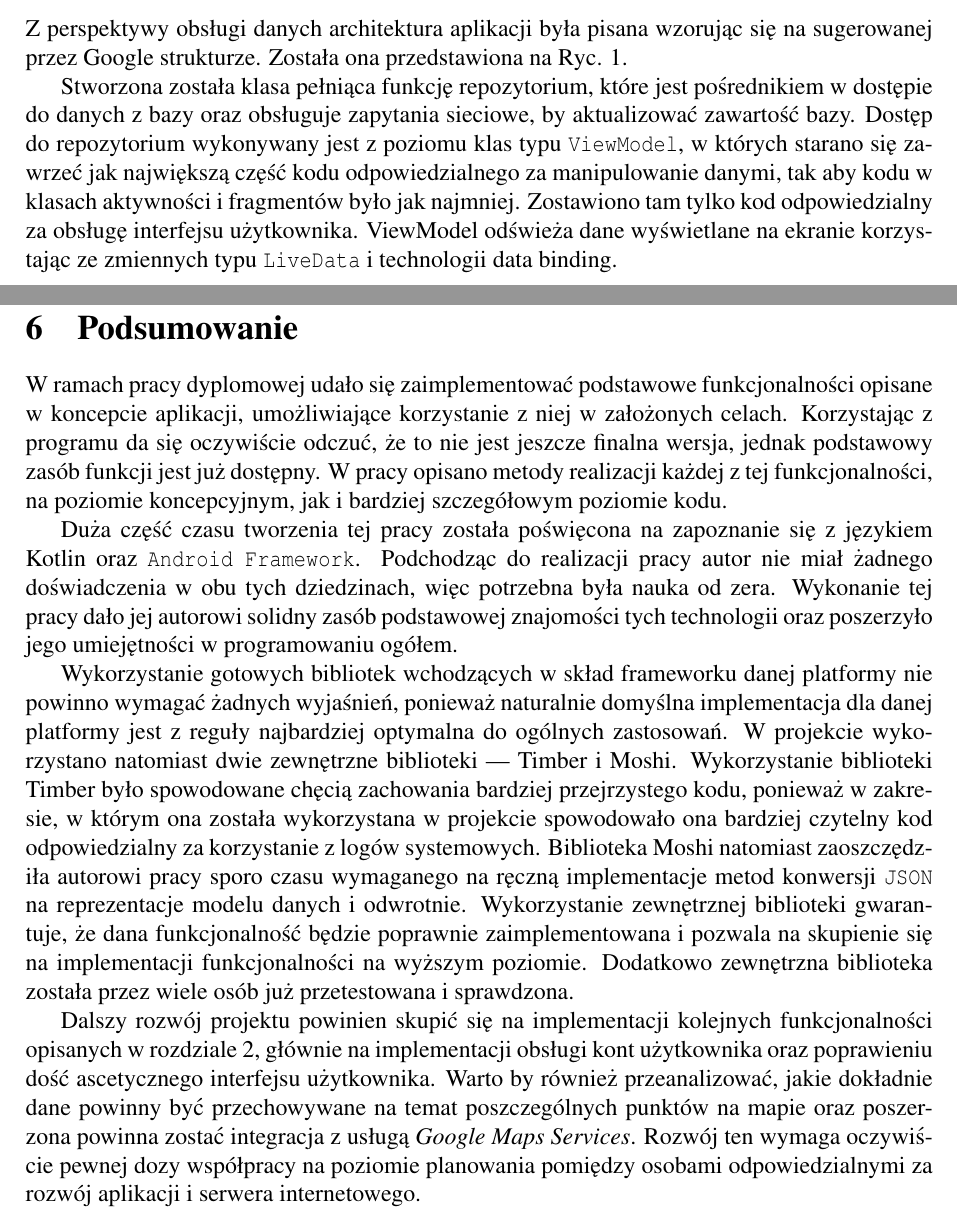
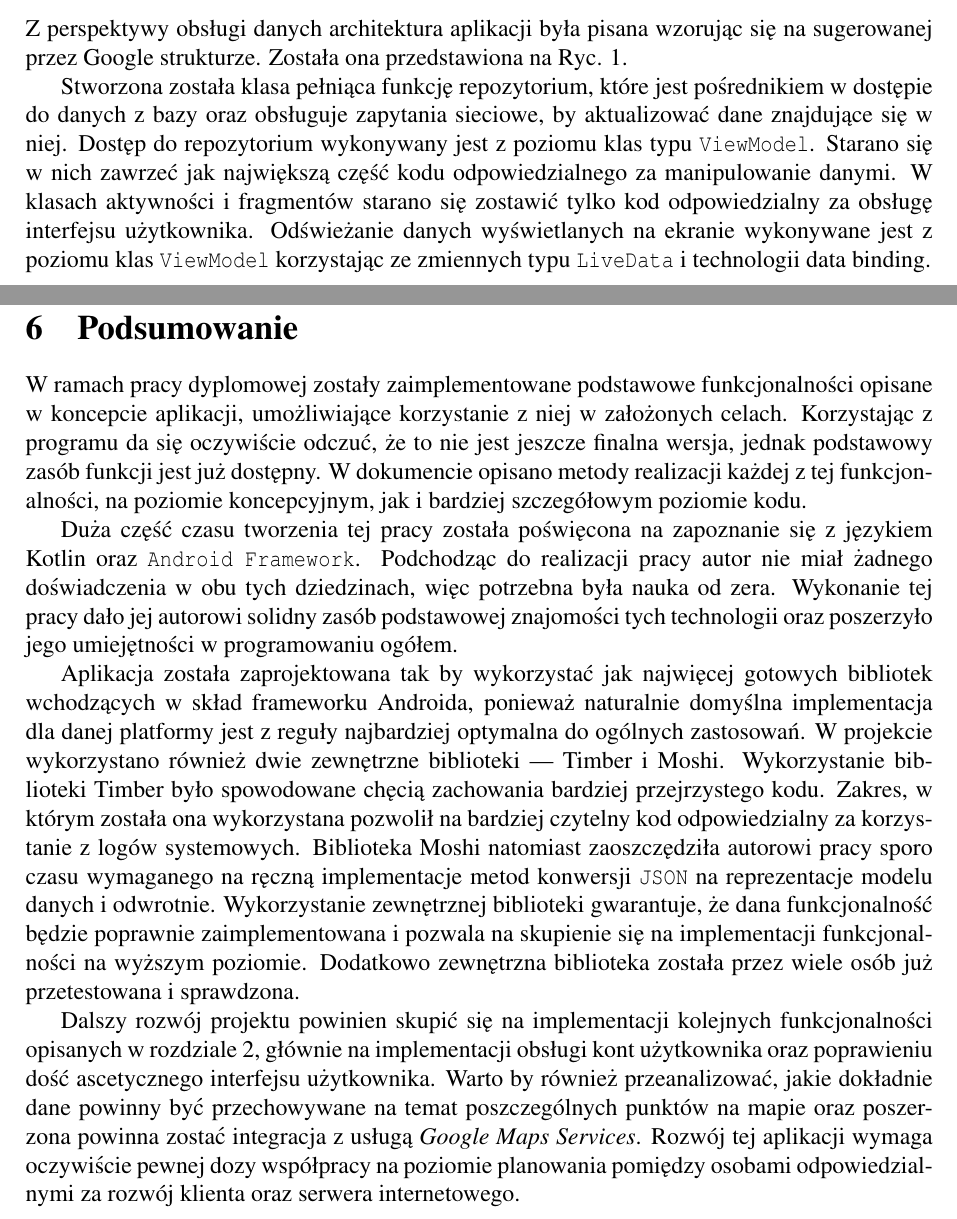
Before and after one commit to baatochan/mug-latte, a LaTeX thesis (thesis/Thesis.tex): two parts of pages 11 and 24 of 26, joined at a grey line, cut so that both start at the same text. Compiled offline with pdfLaTeX.

Commit message:
Implement suggestions from seminar

```diff
--- a/thesis/Thesis.tex
+++ b/thesis/Thesis.tex
@@ -321,8 +318,7 @@ defaultConfig {
 
 		Z perspektywy obsługi danych architektura aplikacji była pisana wzorując się na sugerowanej przez Google strukturze. Została ona przedstawiona na Ryc. \ref{fig:architecture}.
 
-		Stworzona została klasa pełniąca funkcję repozytorium, które jest pośrednikiem w dostępie do danych z bazy oraz obsługuje zapytania sieciowe, by aktualizować zawartość bazy. Dostęp do repozytorium wykonywany jest z poziomu klas typu \texttt{ViewModel}, w których starano się zawrzeć jak największą część kodu odpowiedzialnego za manipulowanie danymi, tak aby kodu w klasach aktywności i fragmentów było jak najmniej. Zostawiono tam tylko kod odpowiedzialny za obsługę interfejsu użytkownika. ViewModel odświeża dane wyświetlane na ekranie korzystając ze zmiennych typu \texttt{LiveData} i technologii data binding.
-		% TODO: poprawic opis repo
+		Stworzona została klasa pełniąca funkcję repozytorium, które jest pośrednikiem w dostępie do danych z bazy oraz obsługuje zapytania sieciowe, by aktualizować dane znajdujące się w niej. Dostęp do repozytorium wykonywany jest z poziomu klas typu \texttt{ViewModel}. Starano się w nich zawrzeć jak największą część kodu odpowiedzialnego za manipulowanie danymi. W klasach aktywności i fragmentów starano się zostawić tylko kod odpowiedzialny za obsługę interfejsu użytkownika. Odświeżanie danych wyświetlanych na ekranie wykonywane jest z poziomu klas \texttt{ViewModel} korzystając ze zmiennych typu \texttt{LiveData} i technologii data binding.
 
 		\begin{listing}[H]
 			\caption{Lista plików z kodem źródłowym (\textit{Pliki są wyświetlone w ręcznie ustalonej kolejności})}
@@ -638,16 +634,13 @@ Program posiada zaimplementowany interfejs użytkownika w dwóch językach — a
 
 \section{Podsumowanie}\label{summary}
 
-% TODO: nie pisac udalo sie
-W ramach pracy dyplomowej udało się zaimplementować podstawowe funkcjonalności opisane w koncepcie aplikacji, umożliwiające korzystanie z niej w założonych celach. Korzystając z programu da się oczywiście odczuć, że to nie jest jeszcze finalna wersja, jednak podstawowy zasób funkcji jest już dostępny. W pracy opisano metody realizacji każdej z tej funkcjonalności, na poziomie koncepcyjnym, jak i bardziej szczegółowym poziomie kodu.
+W ramach pracy dyplomowej zostały zaimplementowane podstawowe funkcjonalności opisane w koncepcie aplikacji, umożliwiające korzystanie z niej w założonych celach. Korzystając z programu da się oczywiście odczuć, że to nie jest jeszcze finalna wersja, jednak podstawowy zasób funkcji jest już dostępny. W dokumencie opisano metody realizacji każdej z tej funkcjonalności, na poziomie koncepcyjnym, jak i bardziej szczegółowym poziomie kodu.
 
-% TODO: nie wpsominac o tym
 Duża część czasu tworzenia tej pracy została poświęcona na zapoznanie się z językiem Kotlin oraz \texttt{Android Framework}. Podchodząc do realizacji pracy autor nie miał żadnego doświadczenia w obu tych dziedzinach, więc potrzebna była nauka od zera. Wykonanie tej pracy dało jej autorowi solidny zasób podstawowej znajomości tych technologii oraz poszerzyło jego umiejętności w programowaniu ogółem.
 
-% TODO: nie tluamczyc sie z uzycia bibliotek
-Wykorzystanie gotowych bibliotek wchodzących w skład frameworku danej platformy nie powinno wymagać żadnych wyjaśnień, ponieważ naturalnie domyślna implementacja dla danej platformy jest z reguły najbardziej optymalna do ogólnych zastosowań. W projekcie wykorzystano natomiast dwie zewnętrzne biblioteki — Timber i Moshi. Wykorzystanie biblioteki Timber było spowodowane chęcią zachowania bardziej przejrzystego kodu, ponieważ w zakresie, w którym ona została wykorzystana w projekcie spowodowało ona bardziej czytelny kod odpowiedzialny za korzystanie z logów systemowych. Biblioteka Moshi natomiast zaoszczędziła autorowi pracy sporo czasu wymaganego na ręczną implementacje metod konwersji \texttt{JSON} na reprezentacje modelu danych i odwrotnie. Wykorzystanie zewnętrznej biblioteki gwarantuje, że dana funkcjonalność będzie poprawnie zaimplementowana i pozwala na skupienie się na implementacji funkcjonalności na wyższym poziomie. Dodatkowo zewnętrzna biblioteka została przez wiele osób już przetestowana i sprawdzona.
+Aplikacja została zaprojektowana tak by wykorzystać jak najwięcej gotowych bibliotek wchodzących w skład frameworku Androida, ponieważ naturalnie domyślna implementacja dla danej platformy jest z reguły najbardziej optymalna do ogólnych zastosowań. W projekcie wykorzystano również dwie zewnętrzne biblioteki — Timber i Moshi. Wykorzystanie biblioteki Timber było spowodowane chęcią zachowania bardziej przejrzystego kodu. Zakres, w którym została ona wykorzystana pozwolił na bardziej czytelny kod odpowiedzialny za korzystanie z logów systemowych. Biblioteka Moshi natomiast zaoszczędziła autorowi pracy sporo czasu wymaganego na ręczną implementacje metod konwersji \texttt{JSON} na reprezentacje modelu danych i odwrotnie. Wykorzystanie zewnętrznej biblioteki gwarantuje, że dana funkcjonalność będzie poprawnie zaimplementowana i pozwala na skupienie się na implementacji funkcjonalności na wyższym poziomie. Dodatkowo zewnętrzna biblioteka została przez wiele osób już przetestowana i sprawdzona.
 
-Dalszy rozwój projektu powinien skupić się na implementacji kolejnych funkcjonalności opisanych w rozdziale \ref{concept}, głównie na implementacji obsługi kont użytkownika oraz poprawieniu dość ascetycznego interfejsu użytkownika. Warto by również przeanalizować, jakie dokładnie dane powinny być przechowywane na temat poszczególnych punktów na mapie oraz poszerzona powinna zostać integracja z usługą \textit{Google Maps Services}. Rozwój ten wymaga oczywiście pewnej dozy współpracy na poziomie planowania pomiędzy osobami odpowiedzialnymi za rozwój aplikacji i serwera internetowego.
+Dalszy rozwój projektu powinien skupić się na implementacji kolejnych funkcjonalności opisanych w rozdziale \ref{concept}, głównie na implementacji obsługi kont użytkownika oraz poprawieniu dość ascetycznego interfejsu użytkownika. Warto by również przeanalizować, jakie dokładnie dane powinny być przechowywane na temat poszczególnych punktów na mapie oraz poszerzona powinna zostać integracja z usługą \textit{Google Maps Services}. Rozwój tej aplikacji wymaga oczywiście pewnej dozy współpracy na poziomie planowania pomiędzy osobami odpowiedzialnymi za rozwój klienta oraz serwera internetowego.
 
 \printbibliography[heading=bibintoc,title={Literatura}]
 
```
Also changed, not shown: thesis/Thesis.tex (17 more changed lines).
